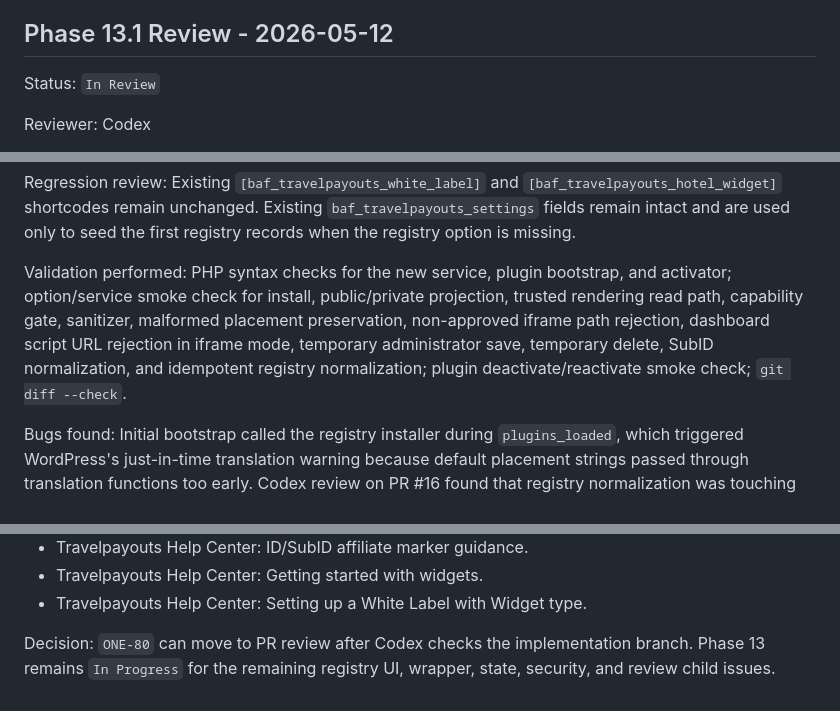
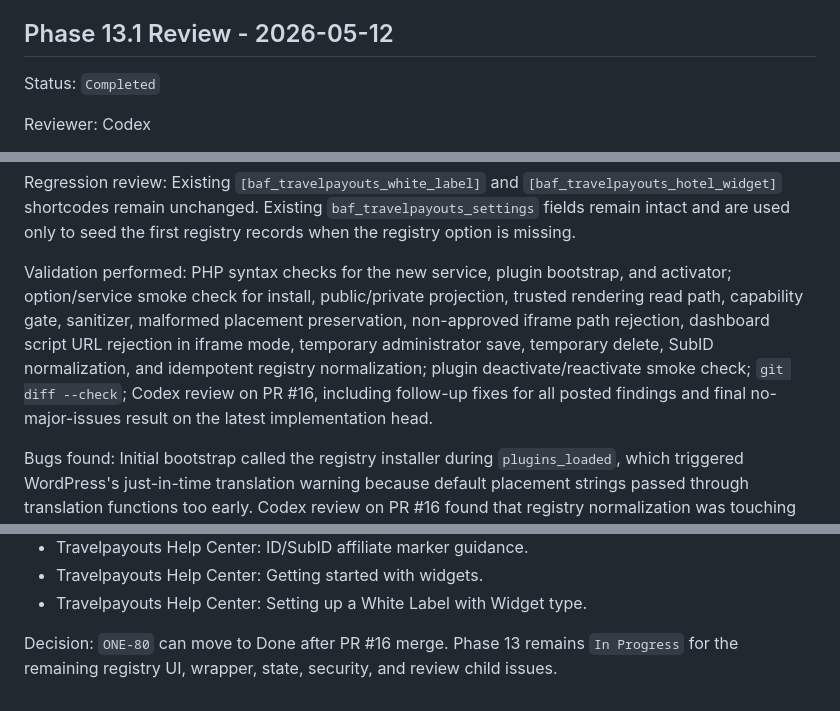
Before and after one commit to cavraeg-eng/bookings-and-flight, a Markdown page: .plan/phase-review-log.md, 3 parts joined by grey strips. Drawn GitHub-style.

Commit message:
Mark widget registry review complete

```diff
--- a/.plan/phase-review-log.md
+++ b/.plan/phase-review-log.md
@@ -1245,7 +1245,7 @@ Decision: `ONE-79` can move to Done after PR review and merge. Phase 12 can be m
 
 ## Phase 13.1 Review - 2026-05-12
 
-Status: `In Review`
+Status: `Completed`
 
 Reviewer: Codex
 
@@ -1263,7 +1263,7 @@ UI review: Not applicable for runtime UI. P13.1 creates the storage/service laye
 
 Regression review: Existing `[baf_travelpayouts_white_label]` and `[baf_travelpayouts_hotel_widget]` shortcodes remain unchanged. Existing `baf_travelpayouts_settings` fields remain intact and are used only to seed the first registry records when the registry option is missing.
 
-Validation performed: PHP syntax checks for the new service, plugin bootstrap, and activator; option/service smoke check for install, public/private projection, trusted rendering read path, capability gate, sanitizer, malformed placement preservation, non-approved iframe path rejection, dashboard script URL rejection in iframe mode, temporary administrator save, temporary delete, SubID normalization, and idempotent registry normalization; plugin deactivate/reactivate smoke check; `git diff --check`.
+Validation performed: PHP syntax checks for the new service, plugin bootstrap, and activator; option/service smoke check for install, public/private projection, trusted rendering read path, capability gate, sanitizer, malformed placement preservation, non-approved iframe path rejection, dashboard script URL rejection in iframe mode, temporary administrator save, temporary delete, SubID normalization, and idempotent registry normalization; plugin deactivate/reactivate smoke check; `git diff --check`; Codex review on PR #16, including follow-up fixes for all posted findings and final no-major-issues result on the latest implementation head.
 
 Bugs found: Initial bootstrap called the registry installer during `plugins_loaded`, which triggered WordPress's just-in-time translation warning because default placement strings passed through translation functions too early. Codex review on PR #16 found that registry normalization was touching placement `updated_at` values, that future unauthenticated frontend renderers would not have a service-owned path to private active embed data, that malformed stored placements could be dropped during bootstrap normalization, and that iframe mode could accept allowlisted dashboard script URLs that are not valid iframe sources.
 
@@ -1281,4 +1281,4 @@ Research consulted:
 - Travelpayouts Help Center: Getting started with widgets.
 - Travelpayouts Help Center: Setting up a White Label with Widget type.
 
-Decision: `ONE-80` can move to PR review after Codex checks the implementation branch. Phase 13 remains `In Progress` for the remaining registry UI, wrapper, state, security, and review child issues.
+Decision: `ONE-80` can move to Done after PR #16 merge. Phase 13 remains `In Progress` for the remaining registry UI, wrapper, state, security, and review child issues.
```
